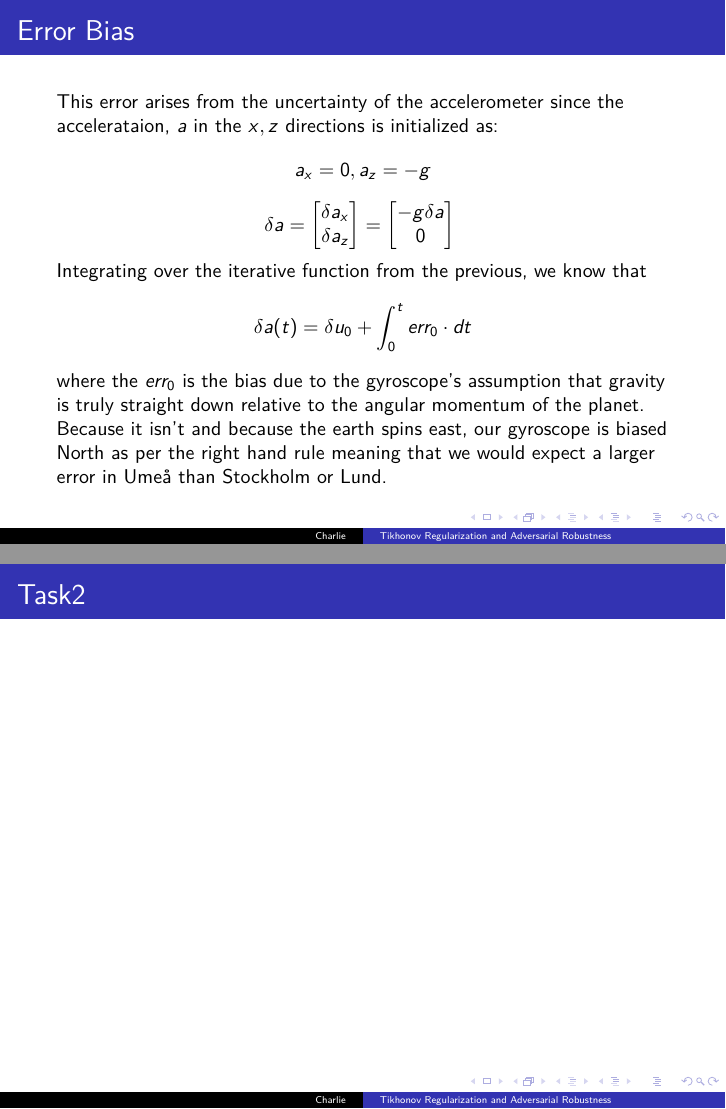
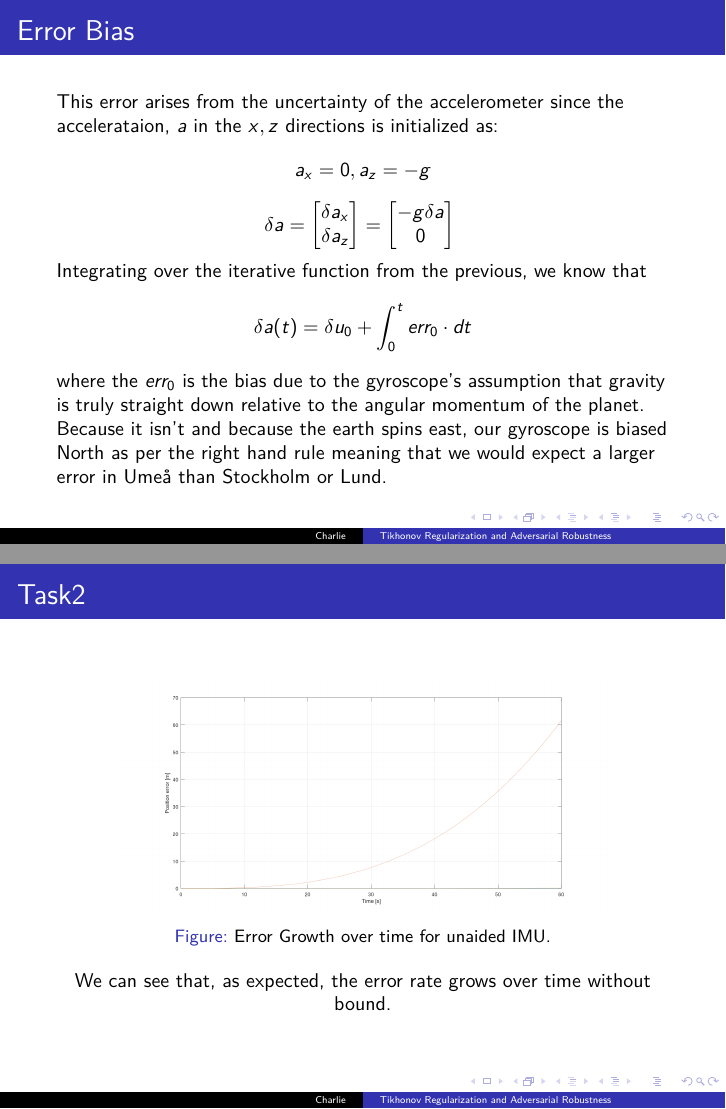
Before and after one commit to simplymathematics/kalman, LaTeX slides (main.tex): pages 5 and 6 of 8, joined at a grey line. Compiled offline with pdfLaTeX.

Commit message:
Updates from Overleaf

```diff
--- a/main.tex
+++ b/main.tex
@@ -121,7 +121,12 @@ The actual IMU and GPS algorithms are outside the scope of this presentation.
 % settings of filter parameters in get settings.m and try to improve the filter
 % performance during GPS outage.
 \begin{frame}{Task2}
-
+\begin{figure}
+    \includegraphics[width=.8\textwidth]{images/error_growth.png}
+    \caption{Error Growth over time for unaided IMU.}
+    \label{fig:my_label}
+    We can see that, as expected, the error rate grows over time without bound.
+\end{figure}
 
 \end{frame}
 
```
